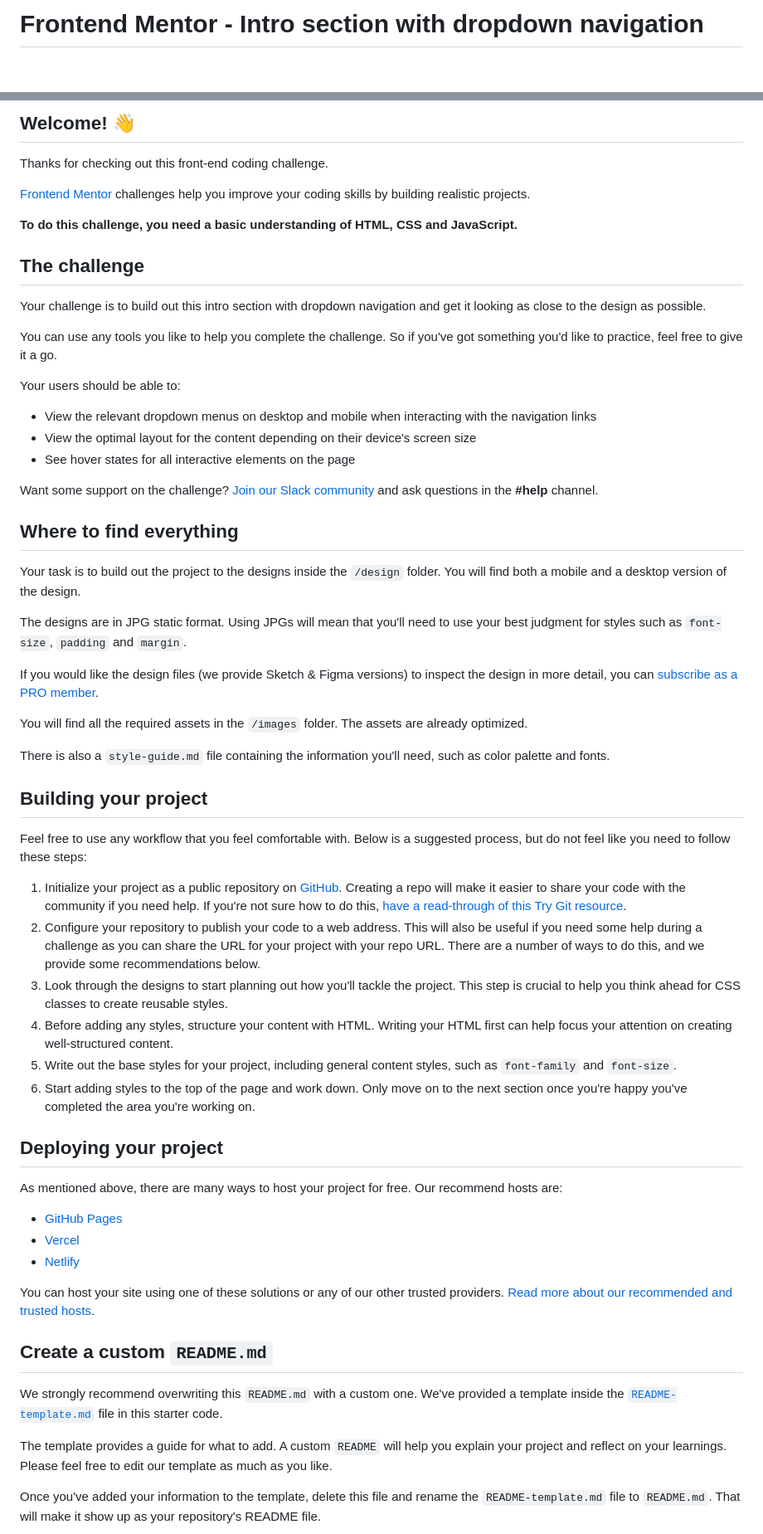
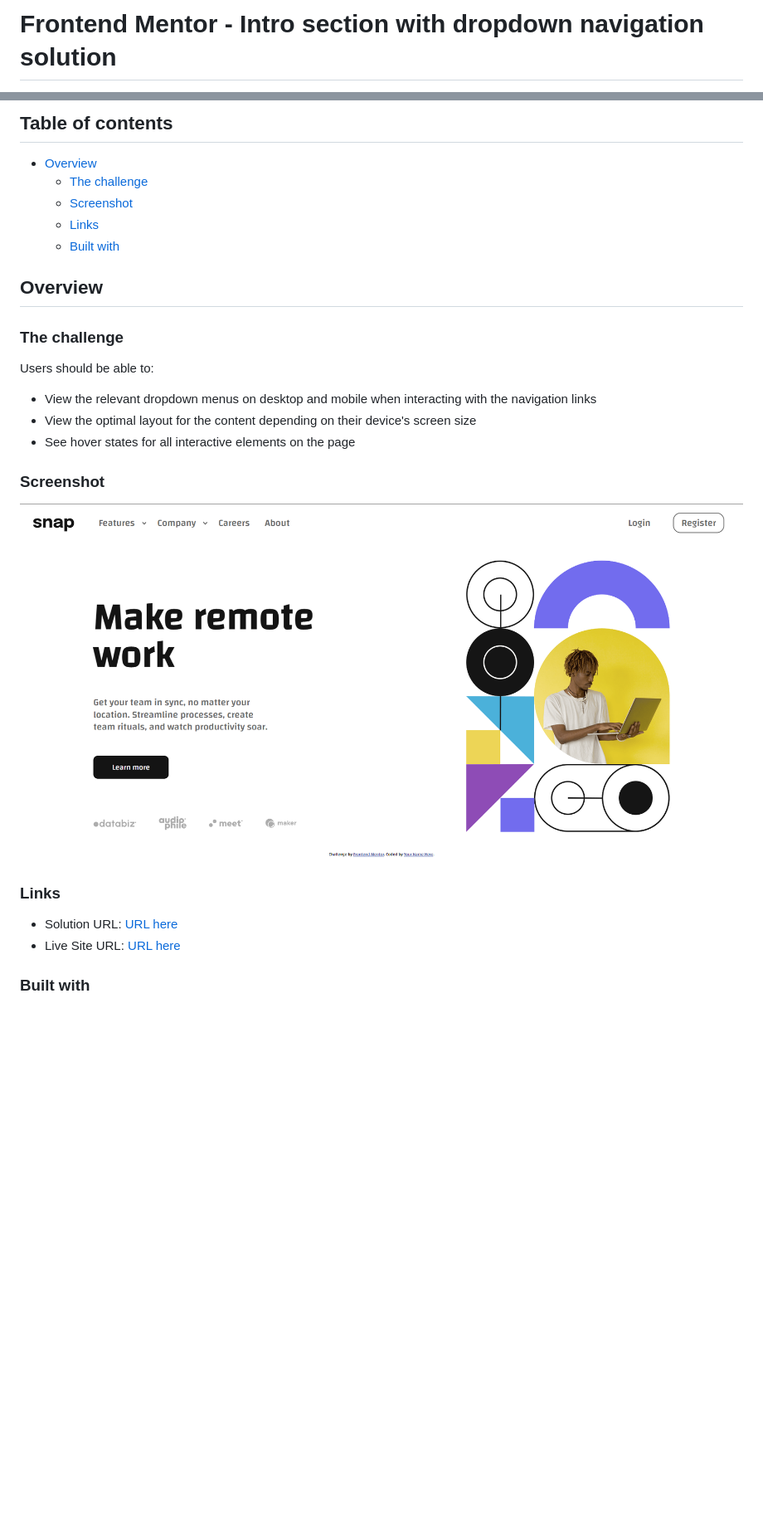
Before and after one commit to Skolpionek/IntroSection, a Markdown page: README.md, 2 parts joined by grey strips. Shown: that part at 83% size. Rendered like a GitHub page; pictures changed too: src/assets/images/ss.png (added); blank space fills up the shorter version.

Commit message:
Make README

```diff
--- a/README.md
+++ b/README.md
@@ -1,2 +1,2 @@
-# Frontend Mentor - Intro section with dropdown navigation
+# Frontend Mentor - Intro section with dropdown navigation solution
 
@@ -4,64 +4,33 @@
 
-## Welcome! 👋
+## Table of contents
 
-Thanks for checking out this front-end coding challenge.
+- [Overview](#overview)
+  - [The challenge](#the-challenge)
+  - [Screenshot](#screenshot)
+  - [Links](#links)
+  - [Built with](#built-with)
 
-[Frontend Mentor](https://www.frontendmentor.io) challenges help you improve your coding skills by building realistic projects.
 
-**To do this challenge, you need a basic understanding of HTML, CSS and JavaScript.**
+## Overview
 
-## The challenge
+### The challenge
 
-Your challenge is to build out this intro section with dropdown navigation and get it looking as close to the design as possible.
-
-You can use any tools you like to help you complete the challenge. So if you've got something you'd like to practice, feel free to give it a go.
-
-Your users should be able to:
+Users should be able to:
 
 - View the relevant dropdown menus on desktop and mobile when interacting with the navigation links
 - View the optimal layout for the content depending on their device's screen size
 - See hover states for all interactive elements on the page
 
-Want some support on the challenge? [Join our Slack community](https://www.frontendmentor.io/slack) and ask questions in the **#help** channel.
+### Screenshot
 
-## Where to find everything
+![](./src/assets/images/ss.png)
 
-Your task is to build out the project to the designs inside the `/design` folder. You will find both a mobile and a desktop version of the design.
 
-The designs are in JPG static format. Using JPGs will mean that you'll need to use your best judgment for styles such as `font-size`, `padding` and `margin`.
+### Links
 
-If you would like the design files (we provide Sketch & Figma versions) to inspect the design in more detail, you can [subscribe as a PRO member](https://www.frontendmentor.io/pro).
+- Solution URL: [URL here](https://your-solution-url.com)
+- Live Site URL: [URL here](https://your-live-site-url.com)
 
-You will find all the required assets in the `/images` folder. The assets are already optimized.
 
-There is also a `style-guide.md` file containing the information you'll need, such as color palette and fonts.
+### Built with
 
-## Building your project
-
-Feel free to use any workflow that you feel comfortable with. Below is a suggested process, but do not feel like you need to follow these steps:
-
-1. Initialize your project as a public repository on [GitHub](https://github.com/). Creating a repo will make it easier to share your code with the community if you need help. If you're not sure how to do this, [have a read-through of this Try Git resource](https://try.github.io/).
-2. Configure your repository to publish your code to a web address. This will also be useful if you need some help during a challenge as you can share the URL for your project with your repo URL. There are a number of ways to do this, and we provide some recommendations below.
-3. Look through the designs to start planning out how you'll tackle the project. This step is crucial to help you think ahead for CSS classes to create reusable styles.
-4. Before adding any styles, structure your content with HTML. Writing your HTML first can help focus your attention on creating well-structured content.
-5. Write out the base styles for your project, including general content styles, such as `font-family` and `font-size`.
-6. Start adding styles to the top of the page and work down. Only move on to the next section once you're happy you've completed the area you're working on.
-
-## Deploying your project
-
-As mentioned above, there are many ways to host your project for free. Our recommend hosts are:
-
-- [GitHub Pages](https://pages.github.com/)
-- [Vercel](https://vercel.com/)
-- [Netlify](https://www.netlify.com/)
-
-You can host your site using one of these solutions or any of our other trusted providers. [Read more about our recommended and trusted hosts](https://medium.com/frontend-mentor/frontend-mentor-trusted-hosting-providers-bf000dfebe).
-
-## Create a custom `README.md`
-
-We strongly recommend overwriting this `README.md` with a custom one. We've provided a template inside the [`README-template.md`](./README-template.md) file in this starter code.
-
-The template provides a guide for what to add. A custom `README` will help you explain your project and reflect on your learnings. Please feel free to edit our template as much as you like.
-
-Once you've added your information to the template, delete this file and rename the `README-template.md` file to `README.md`. That will make it show up as your repository's README file.
-
```
Also changed, not shown: other parts of README.md (+4 -27 lines), README-template.md (deleted, +0 -112 lines), style-guide.md (deleted, +0 -27 lines).
